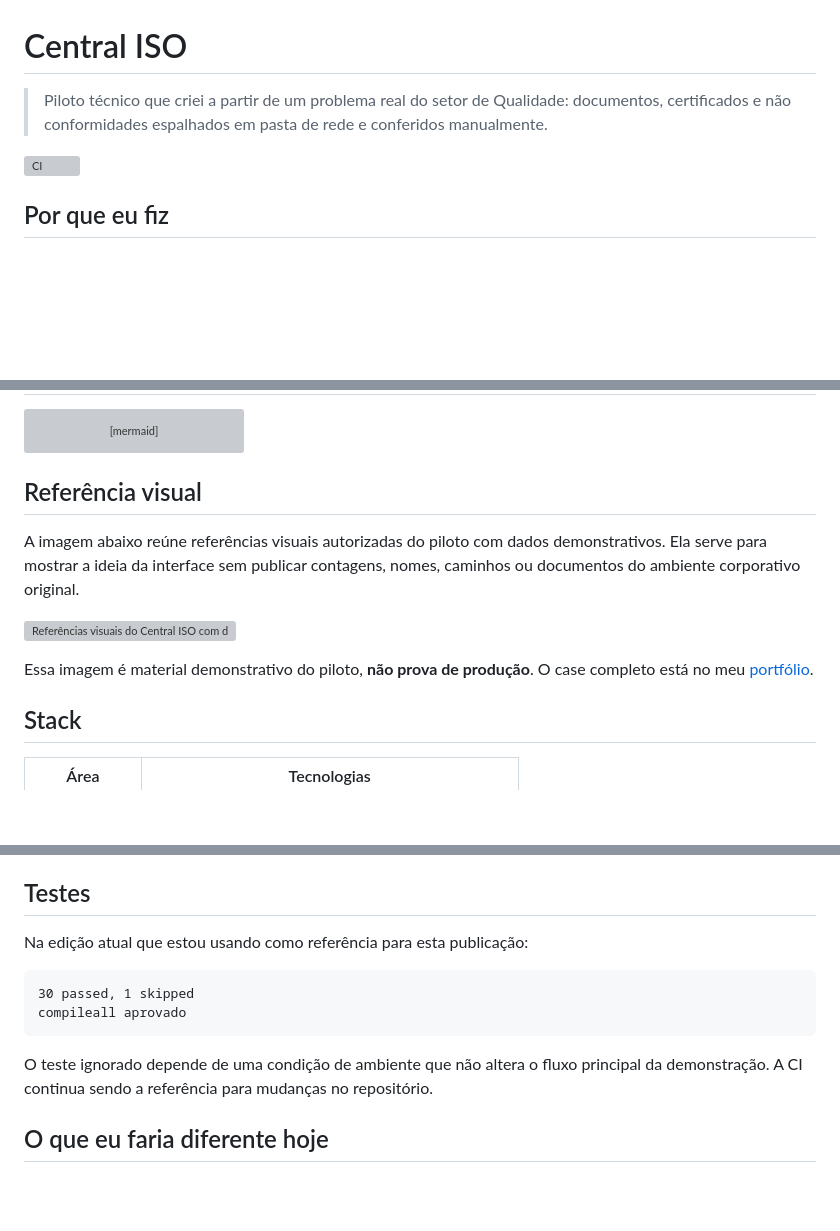
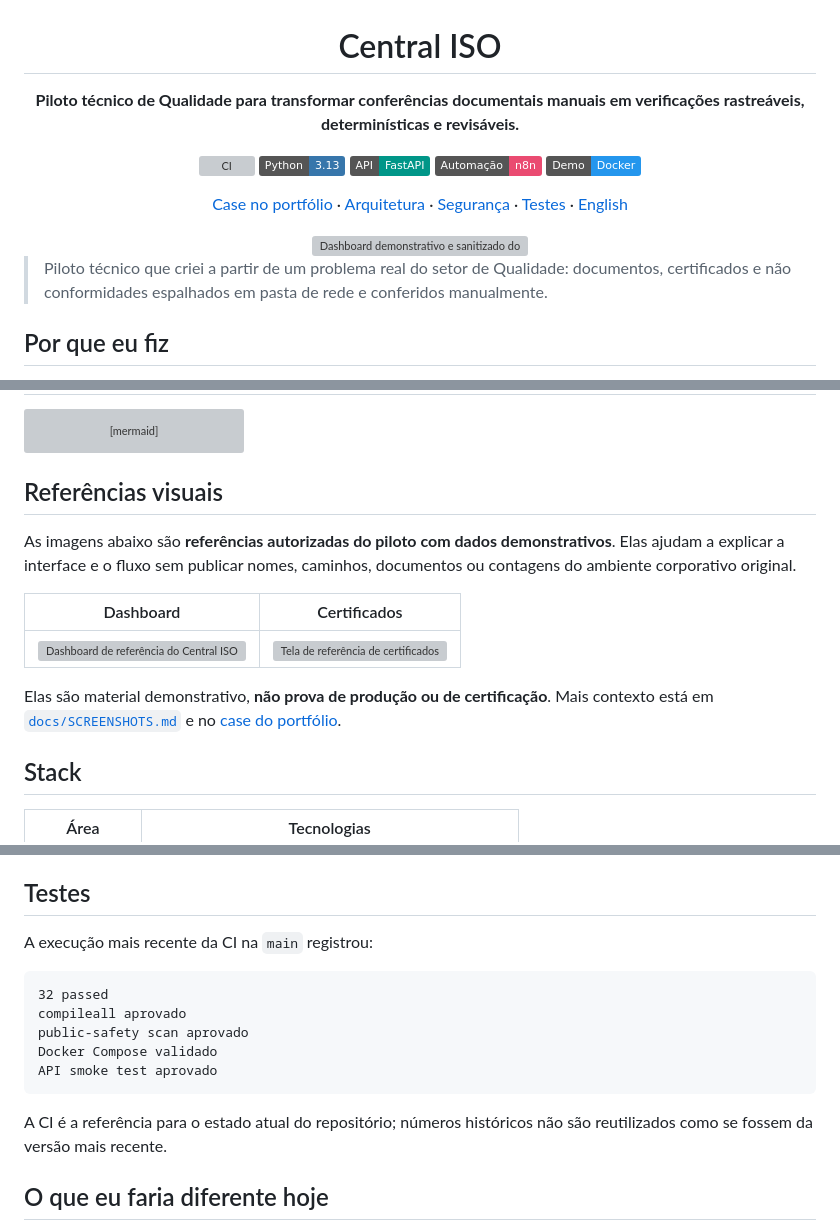
Before and after one commit to Mayconxzdev/Central-ISO, a Markdown page: README.md, 3 parts joined by grey strips. Drawn GitHub-style; badges without logos; blank space fills up the shorter version; grey boxes are pictures that could not be loaded.

Commit message:
docs: align Central ISO README with current evidence and local visuals

````diff
--- a/README.md
+++ b/README.md
@@ -1,8 +3,20 @@
 # Central ISO
 
-> Piloto técnico que criei a partir de um problema real do setor de Qualidade: documentos, certificados e não conformidades espalhados em pasta de rede e conferidos manualmente.
+**Piloto técnico de Qualidade para transformar conferências documentais manuais em verificações rastreáveis, determinísticas e revisáveis.**
 
 [![CI](https://github.com/Mayconxzdev/Central-ISO/actions/workflows/ci.yml/badge.svg)](https://github.com/Mayconxzdev/Central-ISO/actions/workflows/ci.yml)
+![Python](https://img.shields.io/badge/Python-3.13-3776AB?logo=python&logoColor=white)
+![FastAPI](https://img.shields.io/badge/API-FastAPI-009688?logo=fastapi&logoColor=white)
+![n8n](https://img.shields.io/badge/Automação-n8n-EA4B71?logo=n8n&logoColor=white)
+![Docker](https://img.shields.io/badge/Demo-Docker-2496ED?logo=docker&logoColor=white)
+
+[Case no portfólio](https://mayconxzdev.github.io/cases/central-iso/) · [Arquitetura](docs/ARCHITECTURE.md) · [Segurança](docs/SECURITY.md) · [Testes](docs/TESTING.md) · [English](README.en.md)
+
+<img src="docs/images/01-dashboard-reference.png" alt="Dashboard demonstrativo e sanitizado do Central ISO" width="100%">
+
+</div>
+
+> Piloto técnico que criei a partir de um problema real do setor de Qualidade: documentos, certificados e não conformidades espalhados em pasta de rede e conferidos manualmente.
 
 ## Por que eu fiz
 
@@ -43,13 +57,15 @@ flowchart LR
     J --> K[Revisão humana]
 ```
 
-## Referência visual
+## Referências visuais
 
-A imagem abaixo reúne referências visuais autorizadas do piloto com dados demonstrativos. Ela serve para mostrar a ideia da interface sem publicar contagens, nomes, caminhos ou documentos do ambiente corporativo original.
+As imagens abaixo são **referências autorizadas do piloto com dados demonstrativos**. Elas ajudam a explicar a interface e o fluxo sem publicar nomes, caminhos, documentos ou contagens do ambiente corporativo original.
 
-![Referências visuais do Central ISO com dashboard e acompanhamento de certificados](https://mayconxzdev.github.io/assets/evidence/central-iso-overview.webp)
+| Dashboard | Certificados |
+|---|---|
+| ![Dashboard de referência do Central ISO](docs/images/01-dashboard-reference.png) | ![Tela de referência de certificados](docs/images/02-certificates-reference.png) |
 
-Essa imagem é material demonstrativo do piloto, **não prova de produção**. O case completo está no meu [portfólio](https://mayconxzdev.github.io/cases/central-iso/).
+Elas são material demonstrativo, **não prova de produção ou de certificação**. Mais contexto está em [`docs/SCREENSHOTS.md`](docs/SCREENSHOTS.md) e no [case do portfólio](https://mayconxzdev.github.io/cases/central-iso/).
 
 ## Stack
 
@@ -112,14 +128,17 @@ Algumas decisões foram intencionais desde o piloto:
 
 ## Testes
 
-Na edição atual que estou usando como referência para esta publicação:
+A execução mais recente da CI na `main` registrou:
 
 ```text
-30 passed, 1 skipped
+32 passed
 compileall aprovado
+public-safety scan aprovado
+Docker Compose validado
+API smoke test aprovado
 ```
 
-O teste ignorado depende de uma condição de ambiente que não altera o fluxo principal da demonstração. A CI continua sendo a referência para mudanças no repositório.
+A CI é a referência para o estado atual do repositório; números históricos não são reutilizados como se fossem da versão mais recente.
 
 ## O que eu faria diferente hoje
 
````
Also changed, not shown: other parts of README.md (+2 -0 lines).
